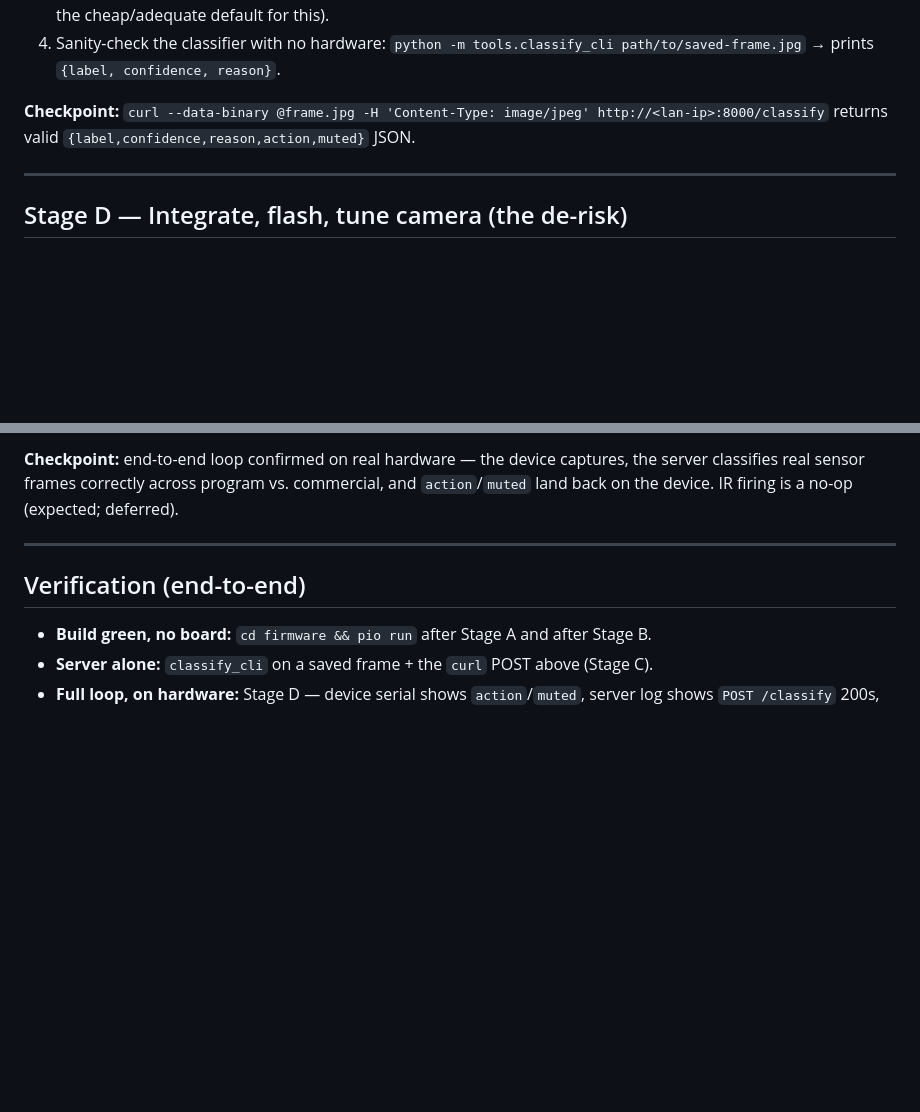
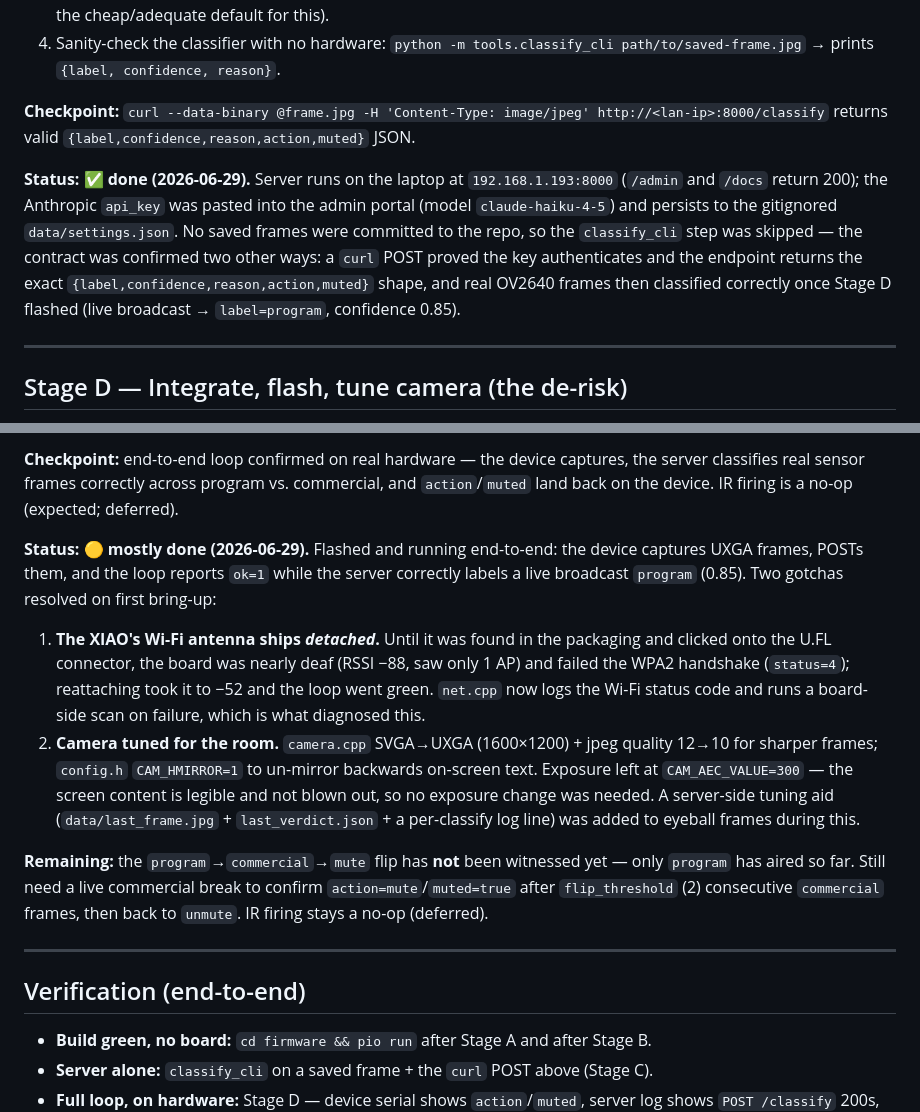
Before and after one commit to voqk/adaloghole, a Markdown page: docs/stage1-core-loop-plan.md, 2 parts joined by grey strips. GitHub-like rendering; blank space fills up the shorter version.

Commit message:
Record Stage C/D status in the core-loop plan
Stage C done (server up, key set, contract verified). Stage D mostly done:
end-to-end loop green and classifying "program" correctly; notes the detached-
antenna gotcha and the UXGA/HMIRROR camera tuning. Remaining: witness the
commercial -> mute flip on a live break.

Co-Authored-By: Claude Opus 4.8 (1M context) <noreply@anthropic.com>

```diff
--- a/docs/stage1-core-loop-plan.md
+++ b/docs/stage1-core-loop-plan.md
@@ -224,6 +224,16 @@ after Stage A.
 `curl --data-binary @frame.jpg -H 'Content-Type: image/jpeg' http://<lan-ip>:8000/classify`
 returns valid `{label,confidence,reason,action,muted}` JSON.
 
+**Status: ✅ done (2026-06-29).** Server runs on the laptop at
+`192.168.1.193:8000` (`/admin` and `/docs` return 200); the Anthropic `api_key`
+was pasted into the admin portal (model `claude-haiku-4-5`) and persists to the
+gitignored `data/settings.json`. No saved frames were committed to the repo, so
+the `classify_cli` step was skipped — the contract was confirmed two other ways:
+a `curl` POST proved the key authenticates and the endpoint returns the exact
+`{label,confidence,reason,action,muted}` shape, and real OV2640 frames then
+classified correctly once Stage D flashed (live broadcast → `label=program`,
+confidence 0.85).
+
 ---
 
 ## Stage D — Integrate, flash, tune camera (the de-risk)
@@ -249,6 +259,28 @@ the server classifies real sensor frames correctly across program vs. commercial
 and `action`/`muted` land back on the device. IR firing is a no-op (expected;
 deferred).
 
+**Status: 🟡 mostly done (2026-06-29).** Flashed and running end-to-end: the
+device captures UXGA frames, POSTs them, and the loop reports `ok=1` while the
+server correctly labels a live broadcast `program` (0.85). Two gotchas resolved
+on first bring-up:
+1. **The XIAO's Wi-Fi antenna ships *detached*.** Until it was found in the
+   packaging and clicked onto the U.FL connector, the board was nearly deaf
+   (RSSI −88, saw only 1 AP) and failed the WPA2 handshake (`status=4`);
+   reattaching took it to −52 and the loop went green. `net.cpp` now logs the
+   Wi-Fi status code and runs a board-side scan on failure, which is what
+   diagnosed this.
+2. **Camera tuned for the room.** `camera.cpp` SVGA→UXGA (1600×1200) + jpeg
+   quality 12→10 for sharper frames; `config.h` `CAM_HMIRROR=1` to un-mirror
+   backwards on-screen text. Exposure left at `CAM_AEC_VALUE=300` — the screen
+   content is legible and not blown out, so no exposure change was needed.
+   A server-side tuning aid (`data/last_frame.jpg` + `last_verdict.json` + a
+   per-classify log line) was added to eyeball frames during this.
+
+**Remaining:** the `program`→`commercial`→`mute` flip has **not** been witnessed
+yet — only `program` has aired so far. Still need a live commercial break to
+confirm `action=mute`/`muted=true` after `flip_threshold` (2) consecutive
+`commercial` frames, then back to `unmute`. IR firing stays a no-op (deferred).
+
 ---
 
 ## Verification (end-to-end)
```
